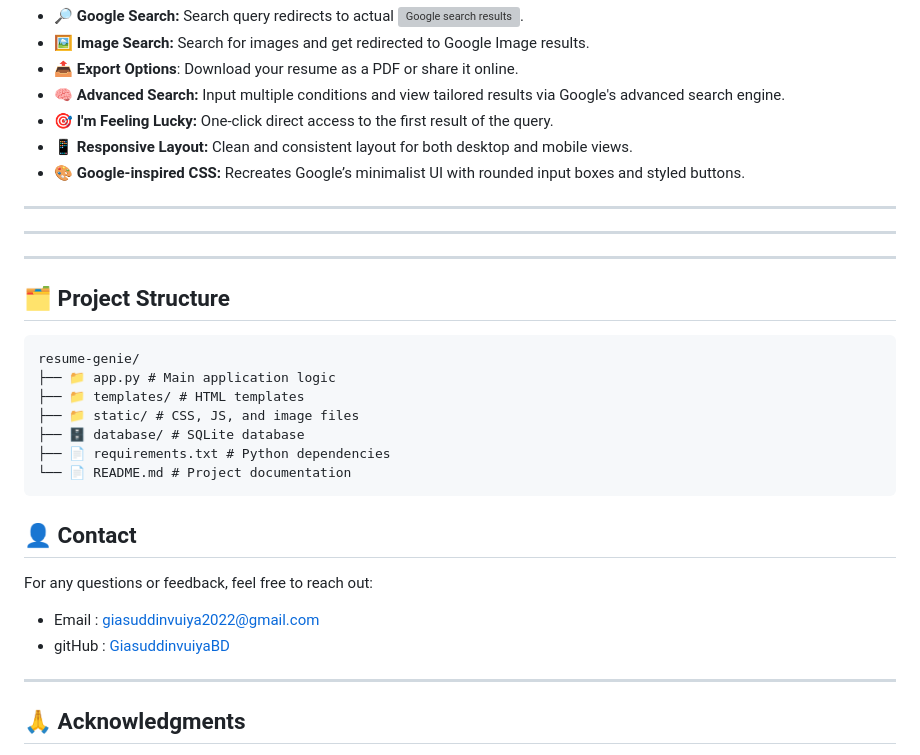
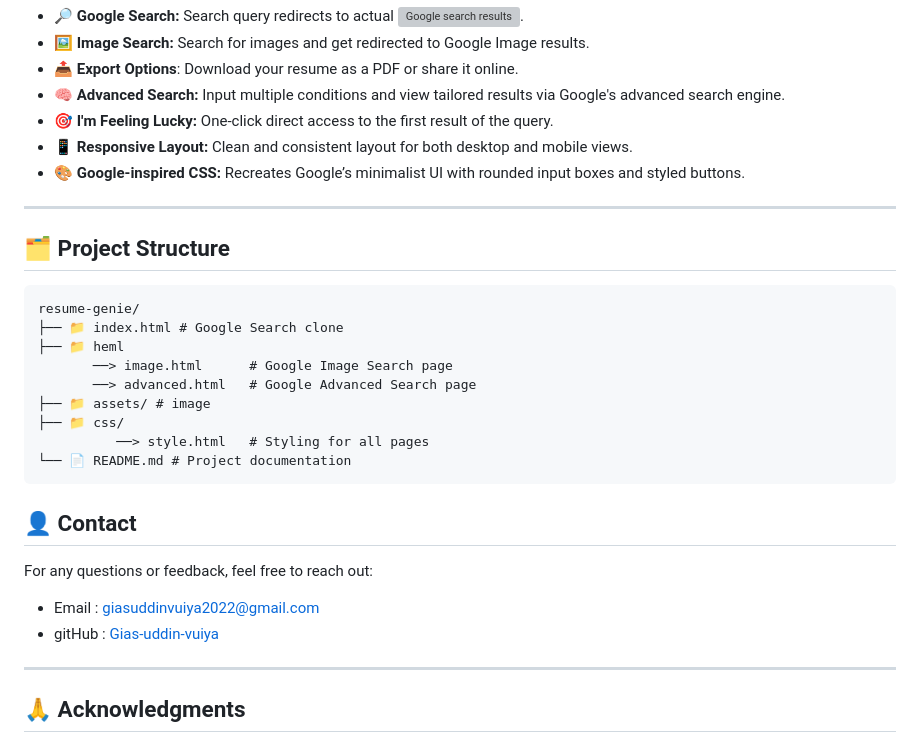
Before and after one commit to Gias-uddin-vuiya/search, a Markdown page: README.md, the part around the change. GitHub-like rendering; grey boxes are pictures that could not be loaded.

Commit message:
Update README.md
add folder structure and contact

````diff
--- a/README.md
+++ b/README.md
@@ -53,29 +53,26 @@ This project demonstrates proficiency in HTML and CSS responsive UI that mimics
 
 ---
 
-
----
-
----
 ##  🗂️ Project Structure
 
 ```base
 resume-genie/
-├── 📁 app.py # Main application logic
-├── 📁 templates/ # HTML templates
-├── 📁 static/ # CSS, JS, and image files
-├── 🗄️ database/ # SQLite database
-├── 📄 requirements.txt # Python dependencies
+├── 📁 index.html # Google Search clone
+├── 📁 heml
+       ──> image.html      # Google Image Search page
+       ──> advanced.html   # Google Advanced Search page
+├── 📁 assets/ # image
+├── 📁 css/
+          ──> style.html   # Styling for all pages
 └── 📄 README.md # Project documentation
 ```
-
 
 ## 👤 Contact
 For any questions or feedback, feel free to reach out:
 
 
 - Email : giasuddinvuiya2022@gmail.com
-- gitHub : [GiasuddinvuiyaBD](https://github.com/GiasuddinvuiyaBD)
+- gitHub : [Gias-uddin-vuiya](https://github.com/Gias-uddin-vuiya)
 
 ---
 
````
